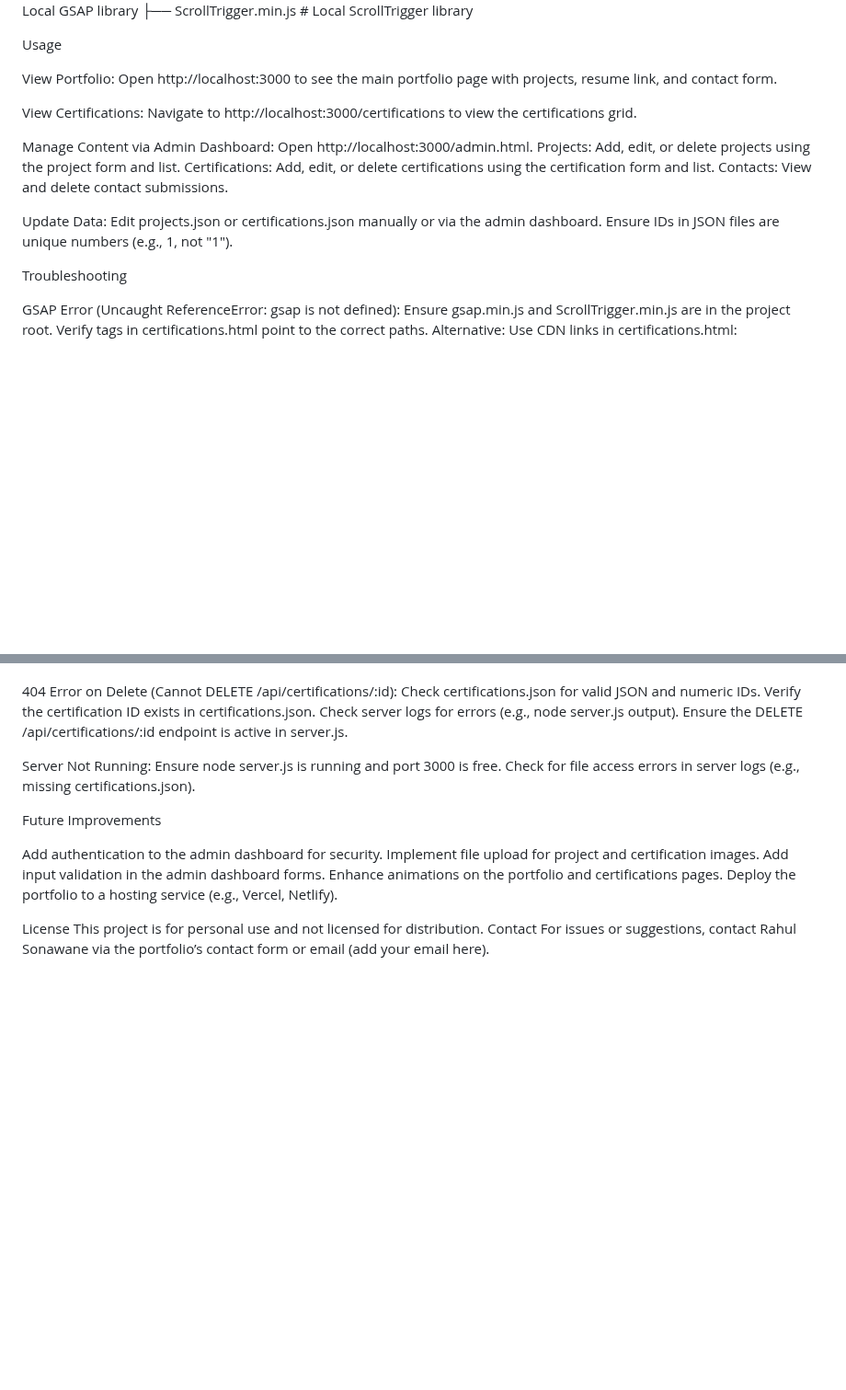
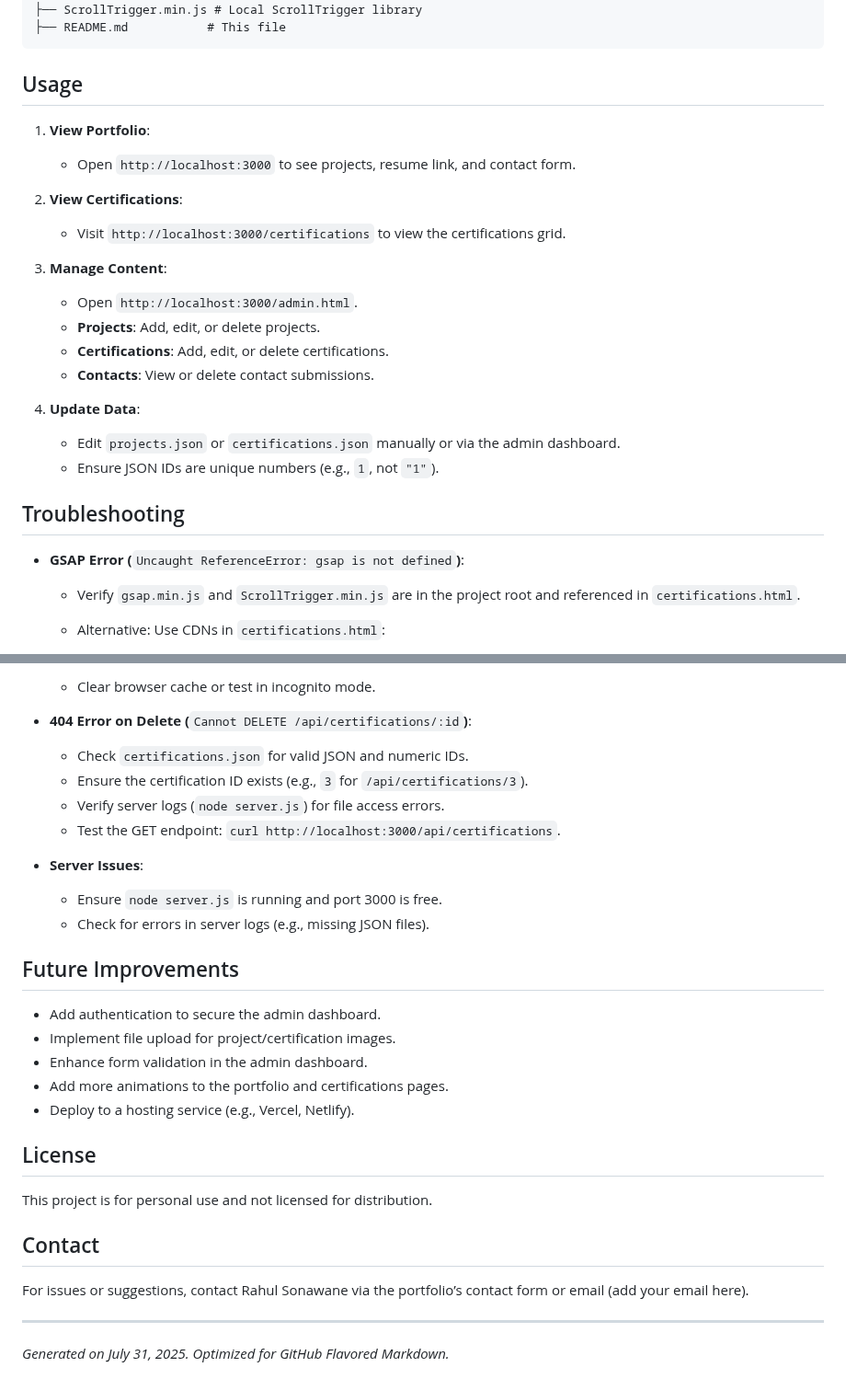
Before and after one commit to RahulSonawane-rgb/rahul-portfolio, a Markdown page: README.md, 2 parts joined by grey strips. Shown at 92% size. GitHub-like rendering; blank space fills up the shorter version.

Commit message:
Styling README.md

````diff
--- a/README.md
+++ b/README.md
@@ -86,36 +99,36 @@ portfolio/
 ├── resume.pdf          # Resume file (optional)
 ├── gsap.min.js         # Local GSAP library
 ├── ScrollTrigger.min.js # Local ScrollTrigger library
+├── README.md           # This file
+```
 
-Usage
+## Usage
 
-View Portfolio:
-Open http://localhost:3000 to see the main portfolio page with projects, resume link, and contact form.
+1. **View Portfolio**:
 
+   - Open `http://localhost:3000` to see projects, resume link, and contact form.
 
-View Certifications:
-Navigate to http://localhost:3000/certifications to view the certifications grid.
+2. **View Certifications**:
 
+   - Visit `http://localhost:3000/certifications` to view the certifications grid.
 
-Manage Content via Admin Dashboard:
-Open http://localhost:3000/admin.html.
-Projects: Add, edit, or delete projects using the project form and list.
-Certifications: Add, edit, or delete certifications using the certification form and list.
-Contacts: View and delete contact submissions.
+3. **Manage Content**:
 
+   - Open `http://localhost:3000/admin.html`.
+   - **Projects**: Add, edit, or delete projects.
+   - **Certifications**: Add, edit, or delete certifications.
+   - **Contacts**: View or delete contact submissions.
 
-Update Data:
-Edit projects.json or certifications.json manually or via the admin dashboard.
-Ensure IDs in JSON files are unique numbers (e.g., 1, not "1").
+4. **Update Data**:
 
+   - Edit `projects.json` or `certifications.json` manually or via the admin dashboard.
+   - Ensure JSON IDs are unique numbers (e.g., `1`, not `"1"`).
 
+## Troubleshooting
 
-Troubleshooting
+- **GSAP Error (**`Uncaught ReferenceError: gsap is not defined`**)**:
 
-GSAP Error (Uncaught ReferenceError: gsap is not defined):
-Ensure gsap.min.js and ScrollTrigger.min.js are in the project root.
-Verify <script> tags in certifications.html point to the correct paths.
-Alternative: Use CDN links in certifications.html:<script src="https://unpkg.com/gsap@3.12.5/dist/gsap.min.js"></script>
-<script src="https://unpkg.com/gsap@3.12.5/dist/ScrollTrigger.min.js"></script>
+  - Verify `gsap.min.js` and `ScrollTrigger.min.js` are in the project root and referenced in `certifications.html`.
 
+  - Alternative: Use CDNs in `certifications.html`:
 
@@ -123,27 +139,34 @@ Clear browser cache or test in incognito mode.
 
+  - Clear browser cache or test in incognito mode.
 
-404 Error on Delete (Cannot DELETE /api/certifications/:id):
-Check certifications.json for valid JSON and numeric IDs.
-Verify the certification ID exists in certifications.json.
-Check server logs for errors (e.g., node server.js output).
-Ensure the DELETE /api/certifications/:id endpoint is active in server.js.
+- **404 Error on Delete (**`Cannot DELETE /api/certifications/:id`**)**:
 
+  - Check `certifications.json` for valid JSON and numeric IDs.
+  - Ensure the certification ID exists (e.g., `3` for `/api/certifications/3`).
+  - Verify server logs (`node server.js`) for file access errors.
+  - Test the GET endpoint: `curl http://localhost:3000/api/certifications`.
 
-Server Not Running:
-Ensure node server.js is running and port 3000 is free.
-Check for file access errors in server logs (e.g., missing certifications.json).
+- **Server Issues**:
 
+  - Ensure `node server.js` is running and port 3000 is free.
+  - Check for errors in server logs (e.g., missing JSON files).
 
+## Future Improvements
 
-Future Improvements
+- Add authentication to secure the admin dashboard.
+- Implement file upload for project/certification images.
+- Enhance form validation in the admin dashboard.
+- Add more animations to the portfolio and certifications pages.
+- Deploy to a hosting service (e.g., Vercel, Netlify).
 
-Add authentication to the admin dashboard for security.
-Implement file upload for project and certification images.
-Add input validation in the admin dashboard forms.
-Enhance animations on the portfolio and certifications pages.
-Deploy the portfolio to a hosting service (e.g., Vercel, Netlify).
+## License
 
-License
 This project is for personal use and not licensed for distribution.
-Contact
+
+## Contact
+
 For issues or suggestions, contact Rahul Sonawane via the portfolio’s contact form or email (add your email here).
+
+---
+
+*Generated on July 31, 2025. Optimized for GitHub Flavored Markdown.*
````
Also changed, not shown: other parts of README.md (+65 -49 lines).
